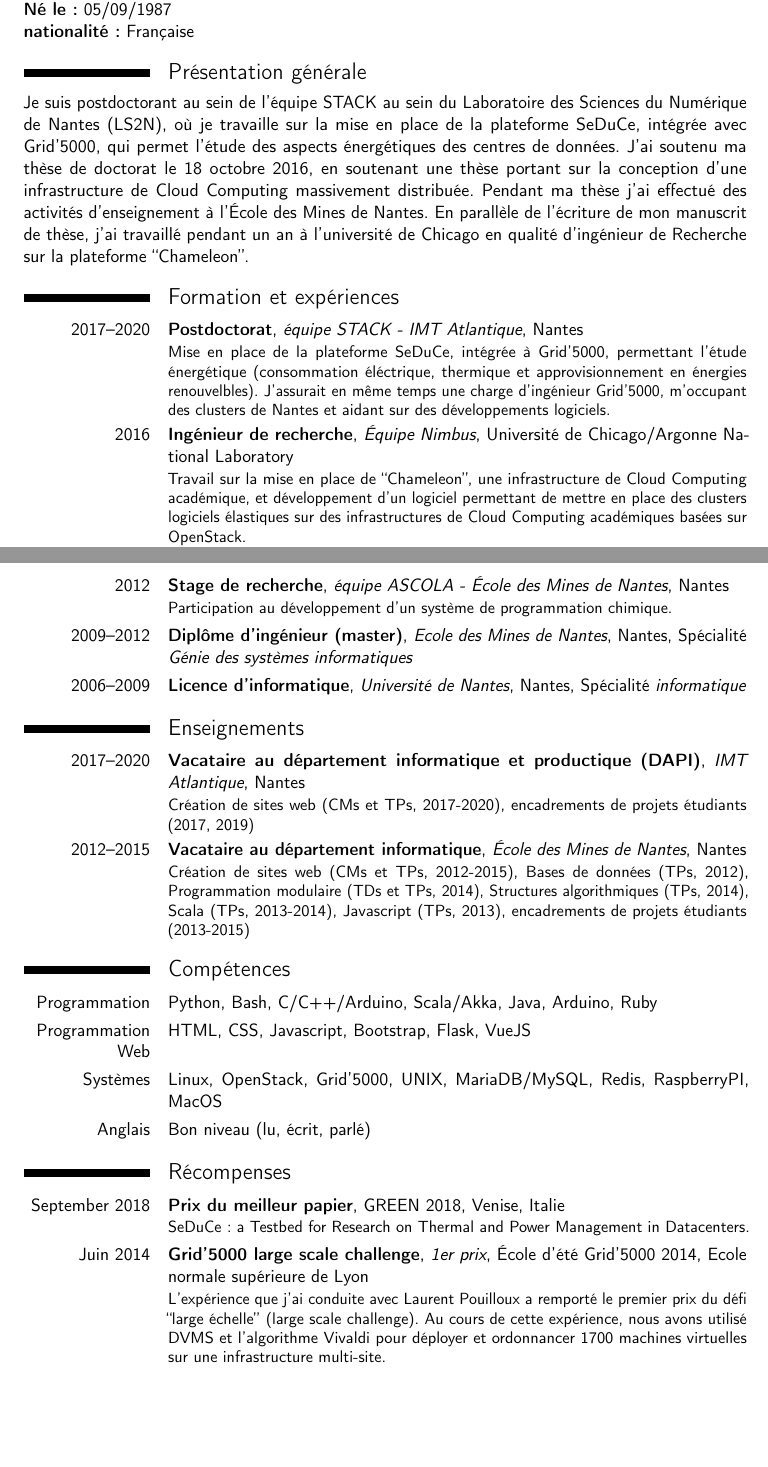
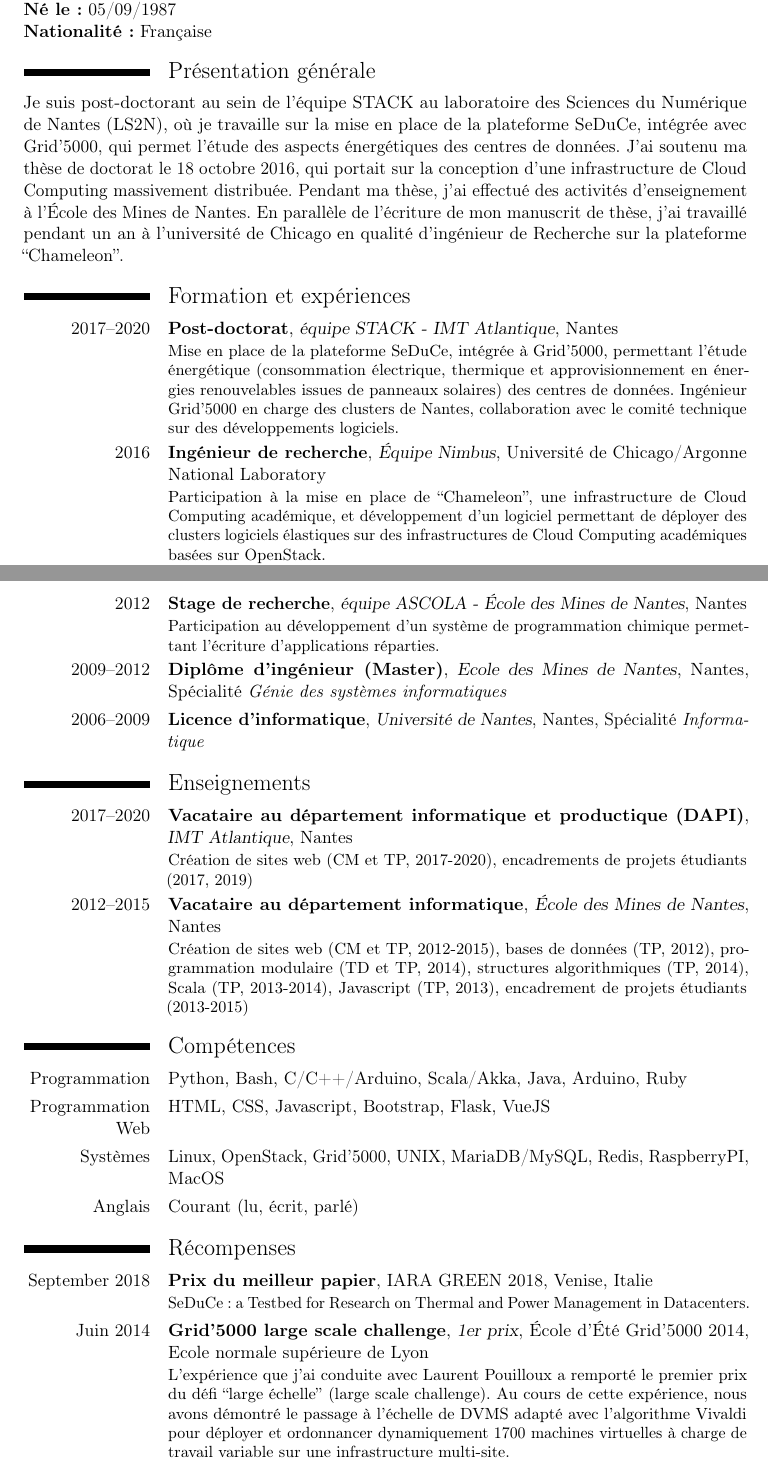
Before and after one commit to badock/cv, a LaTeX CV (main.tex): two parts of pages 1 and 2 of 2, joined at a grey line, cut so that both start at the same text, the shorter picture padded with empty space. Compiled offline with pdfLaTeX.

Commit message:
save work

```diff
--- a/main.tex
+++ b/main.tex
@@ -1,4 +1,4 @@
-\documentclass[french,11pt,a4paper,sans]{moderncv}
+\documentclass[french,11pt,a4paper]{moderncv}
 
 \usepackage[frenchb]{babel}
 \usepackage[utf8]{inputenc}
@@ -47 +49,2 @@ IMT Atlantique, 4 Rue Alfred Kastler, 44300 Nantes FRANCE
 
+\textbf{E-mail:} jonathan.pastor@imt-atlantique.fr
@@ -49,20 +51,20 @@ IMT Atlantique, 4 Rue Alfred Kastler, 44300 Nantes FRANCE
 
 \textbf{Né le:} 05/09/1987
 
-\textbf{nationalité:} Française
+\textbf{Nationalité:} Française
 
 \section{Présentation générale}
 
-Je suis postdoctorant au sein de l'équipe STACK au sein du Laboratoire
-des Sciences du Numérique de Nantes (LS2N), où je travaille sur la
-mise en place de la plateforme SeDuCe, intégrée avec Grid'5000, qui
-permet l'étude des aspects énergétiques des centres de données. J'ai
-soutenu ma thèse de doctorat le 18 octobre 2016, en soutenant une
-thèse portant sur la conception d'une infrastructure de Cloud
-Computing massivement distribuée. Pendant ma thèse j'ai effectué des
-activités d'enseignement à l'École des Mines de Nantes. En parallèle
-de l'écriture de mon manuscrit de thèse, j'ai travaillé pendant un an
-à l'université de Chicago en qualité d'ingénieur de Recherche sur la
+Je suis post-doctorant au sein de l'équipe STACK au laboratoire des
+Sciences du Numérique de Nantes (LS2N), où je travaille sur la mise en
+place de la plateforme SeDuCe, intégrée avec Grid'5000, qui permet
+l'étude des aspects énergétiques des centres de données. J'ai soutenu
+ma thèse de doctorat le 18 octobre 2016, qui portait sur la conception
+d'une infrastructure de Cloud Computing massivement
+distribuée. Pendant ma thèse, j'ai effectué des activités
+d'enseignement à l'École des Mines de Nantes. En parallèle de
+l'écriture de mon manuscrit de thèse, j'ai travaillé pendant un an à
+l'université de Chicago en qualité d'ingénieur de Recherche sur la
 plateforme ``Chameleon''.
 
 %% \section{Thèse de doctorat}
@@ -78,6 +80,6 @@ plateforme ``Chameleon''.
 
 \section{Formation et expériences}
 
-\cventry{2017--2020}{Postdoctorat}{équipe STACK - IMT Atlantique}{Nantes}{}{Mise en place de la plateforme SeDuCe, intégrée à Grid'5000, permettant l'étude énergétique (consommation éléctrique, thermique et approvisionnement en énergies renouvelbles). J'assurait en même temps une charge d'ingénieur Grid'5000, m'occupant des clusters de Nantes et aidant sur des développements logiciels.}
+\cventry{2017--2020}{Post-doctorat}{équipe STACK - IMT Atlantique}{Nantes}{}{Mise en place de la plateforme SeDuCe, intégrée à Grid'5000, permettant l'étude énergétique (consommation électrique, thermique et approvisionnement en énergies renouvelables issues de panneaux solaires) des centres de données. Ingénieur Grid'5000 en charge des clusters de Nantes, collaboration avec le comité technique sur des développements logiciels.}
 
-\cventry{2016}{Ingénieur de recherche}{Équipe Nimbus}{Université de Chicago/Argonne National Laboratory}{}{Travail sur la mise en place de ``Chameleon'', une infrastructure de Cloud Computing académique, et développement d'un logiciel permettant de mettre en place des clusters logiciels élastiques sur des infrastructures de Cloud Computing académiques basées sur OpenStack.}
+\cventry{2016}{Ingénieur de recherche}{Équipe Nimbus}{Université de Chicago/Argonne National Laboratory}{}{Participation à la mise en place de ``Chameleon'', une infrastructure de Cloud Computing académique, et développement d'un logiciel permettant de déployer des clusters logiciels élastiques sur des infrastructures de Cloud Computing académiques basées sur OpenStack.}
@@ -96,17 +100,17 @@ plateforme ``Chameleon''.
   \end{itemize}
   }
 
-\cventry{2012}{Stage de recherche}{équipe ASCOLA - École des Mines de Nantes}{Nantes}{}{Participation au développement d'un système de programmation chimique.}
+\cventry{2012}{Stage de recherche}{équipe ASCOLA - École des Mines de Nantes}{Nantes}{}{Participation au développement d'un système de programmation chimique permettant l'écriture d'applications réparties.}
 
-\cventry{2009--2012}{Diplôme d'ingénieur (master)}{Ecole des Mines de Nantes}{Nantes}{Spécialité \textit{Génie des systèmes informatiques}}{}
+\cventry{2009--2012}{Diplôme d'ingénieur (Master)}{Ecole des Mines de Nantes}{Nantes}{Spécialité \textit{Génie des systèmes informatiques}}{}
 
-\cventry{2006--2009}{Licence d'informatique}{Université de Nantes}{Nantes}{Spécialité \textit{informatique}}{}
+\cventry{2006--2009}{Licence d'informatique}{Université de Nantes}{Nantes}{Spécialité \textit{Informatique}}{}
 
 \section{Enseignements}
 
-\cventry{2017--2020}{Vacataire au département informatique et productique (DAPI)}{IMT Atlantique}{Nantes}{}{Création de sites web (CMs et TPs, 2017-2020), encadrements de projets étudiants (2017, 2019)}
+\cventry{2017--2020}{Vacataire au département informatique et productique (DAPI)}{IMT Atlantique}{Nantes}{}{Création de sites web (CM et TP, 2017-2020), encadrements de projets étudiants (2017, 2019)}
 
-\cventry{2012--2015}{Vacataire au département informatique}{École des Mines de Nantes}{Nantes}{}{Création de sites web (CMs et TPs, 2012-2015), Bases de données (TPs, 2012), Programmation modulaire (TDs et TPs, 2014), Structures algorithmiques (TPs, 2014), Scala (TPs, 2013-2014), Javascript (TPs, 2013), encadrements de projets étudiants (2013-2015)}
+\cventry{2012--2015}{Vacataire au département informatique}{École des Mines de Nantes}{Nantes}{}{Création de sites web (CM et TP, 2012-2015), bases de données (TP, 2012), programmation modulaire (TD et TP, 2014), structures algorithmiques (TP, 2014), Scala (TP, 2013-2014), Javascript (TP, 2013), encadrement de projets étudiants (2013-2015)}
 
 
 \section{Compétences}
@@ -114,22 +118,22 @@ plateforme ``Chameleon''.
 \cvitem{Programmation Web}{HTML, CSS, Javascript, Bootstrap, Flask, VueJS}
 \cvitem{Systèmes}{Linux, OpenStack, Grid'5000, UNIX, MariaDB/MySQL, Redis, RaspberryPI, MacOS}
 
-\cvitem{Anglais}{Bon niveau (lu, écrit, parlé)}
+\cvitem{Anglais}{Courant (lu, écrit, parlé)}
 
 %% \section{Activités de recherches}
 
 \section{Récompenses}
 
-\cventry{September 2018}{Prix du meilleur papier}{}{GREEN 2018}{Venise,
+\cventry{September 2018}{Prix du meilleur papier}{}{IARA GREEN 2018}{Venise,
   Italie}{SeDuCe: a Testbed for Research on Thermal and Power
   Management in Datacenters.}
 
 \cventry{Juin 2014}{Grid'5000 large scale challenge}{1er prix}{École
-  d'été Grid'5000 2014}{Ecole normale supérieure de Lyon}{L'expérience
+  d'Été Grid'5000 2014}{Ecole normale supérieure de Lyon}{L'expérience
   que j'ai conduite avec Laurent Pouilloux a remporté le premier prix
   du défi ``large échelle'' (large scale challenge). Au cours de cette
-  expérience, nous avons utilisé DVMS et l'algorithme Vivaldi pour
-  déployer et ordonnancer 1700 machines virtuelles sur une
+  expérience, nous avons démontré le passage à l'échelle de DVMS adapté avec l'algorithme Vivaldi pour
+  déployer et ordonnancer dynamiquement 1700 machines virtuelles à charge de travail variable sur une
   infrastructure multi-site.}
 
 
```
Also changed, not shown: main.pdf, main.tex (23 more changed lines).
